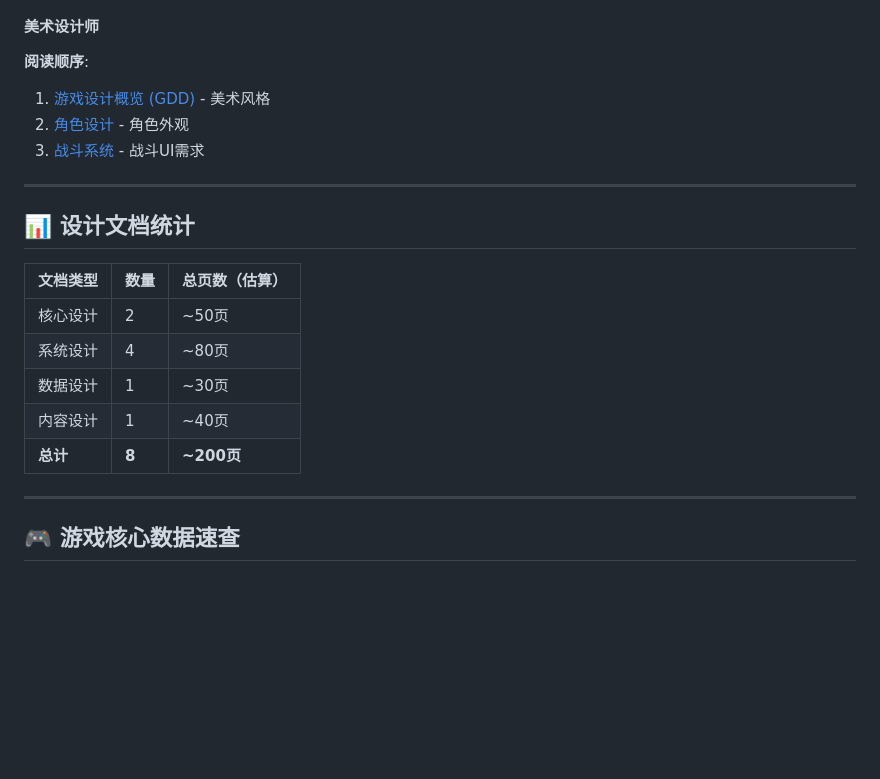
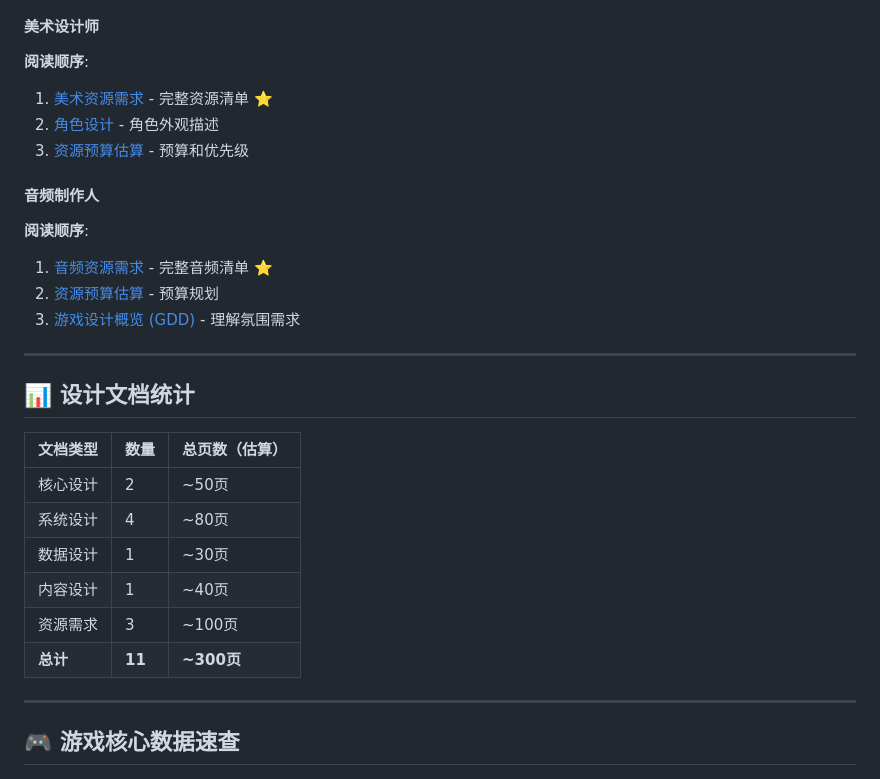
Before and after one commit to fwishhong/123, a Markdown page: DESIGN_INDEX.md, the part around one of its changes. GitHub-like rendering; blank space fills up the shorter version.

```diff
--- a/DESIGN_INDEX.md
+++ b/DESIGN_INDEX.md
@@ -152,9 +202,15 @@
 
 #### 美术设计师
 **阅读顺序**:
-1. [游戏设计概览 (GDD)](docs/design/GDD.md) - 美术风格
-2. [角色设计](docs/design/Characters.md) - 角色外观
-3. [战斗系统](docs/systems/BattleSystem.md) - 战斗UI需求
+1. [美术资源需求](docs/assets/ArtAssets.md) - 完整资源清单 ⭐
+2. [角色设计](docs/design/Characters.md) - 角色外观描述
+3. [资源预算估算](docs/assets/ResourceBudget.md) - 预算和优先级
+
+#### 音频制作人
+**阅读顺序**:
+1. [音频资源需求](docs/assets/AudioAssets.md) - 完整音频清单 ⭐
+2. [资源预算估算](docs/assets/ResourceBudget.md) - 预算规划
+3. [游戏设计概览 (GDD)](docs/design/GDD.md) - 理解氛围需求
 
 ---
 
@@ -166,7 +222,8 @@
 | 系统设计 | 4 | ~80页 |
 | 数据设计 | 1 | ~30页 |
 | 内容设计 | 1 | ~40页 |
-| **总计** | **8** | **~200页** |
+| 资源需求 | 3 | ~100页 |
+| **总计** | **11** | **~300页** |
 
 ---
 
```
Also changed, not shown: other parts of DESIGN_INDEX.md (+75 -2 lines).
